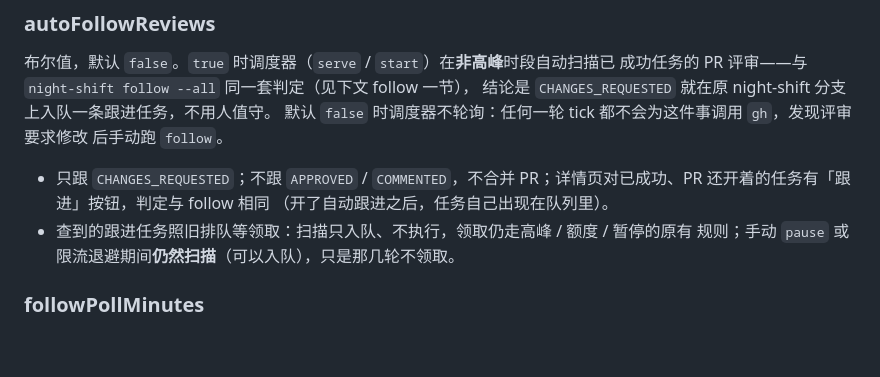
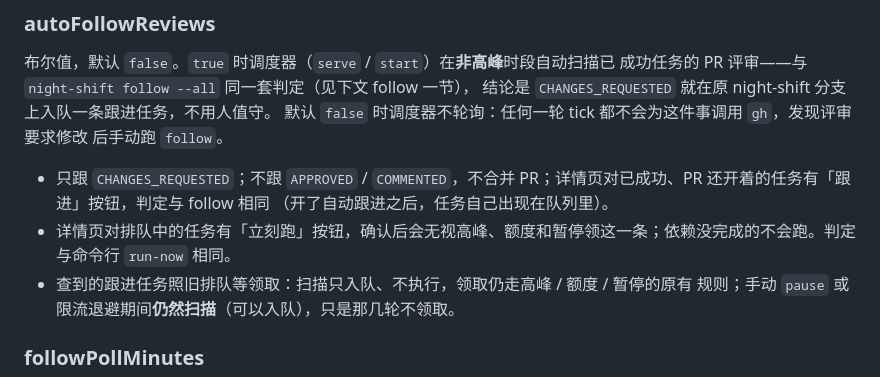
Before and after one commit to Jackeyhan-JH/glm-night-shift, a Markdown page: docs/configuration.md, the part around the change. Drawn GitHub-style; blank space fills up the shorter version.

Commit message:
feat: 文档补上详情页的立刻跑 (#102)
Closes #96

配置文档在跟进那句旁边补上详情页的「立刻跑」：确认后无视高峰、额度和暂停；依赖没完成的不会跑。

```diff
--- a/docs/configuration.md
+++ b/docs/configuration.md
@@ -232,6 +232,7 @@ claude 返回 429 / rate limit 时的退避时长，分钟数，正数，默认
 
 - 只跟 `CHANGES_REQUESTED`；不跟 `APPROVED` / `COMMENTED`，不合并 PR；详情页对已成功、PR 还开着的任务有「跟进」按钮，判定与 follow 相同
   （开了自动跟进之后，任务自己出现在队列里）。
+- 详情页对排队中的任务有「立刻跑」按钮，确认后会无视高峰、额度和暂停领这一条；依赖没完成的不会跑。判定与命令行 `run-now` 相同。
 - 查到的跟进任务照旧排队等领取：扫描只入队、不执行，领取仍走高峰 / 额度 / 暂停的原有
   规则；手动 `pause` 或限流退避期间**仍然扫描**（可以入队），只是那几轮不领取。
 
```
